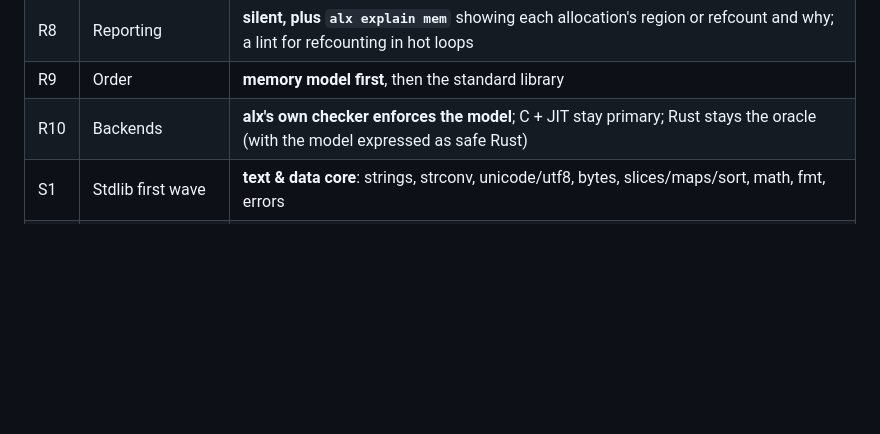
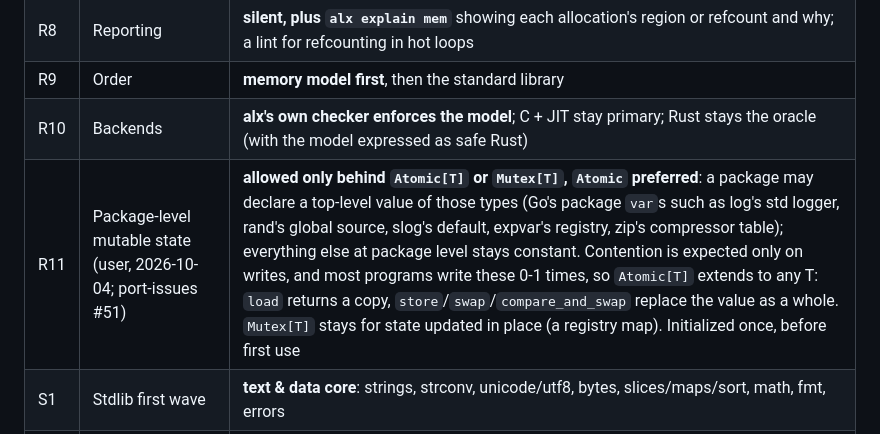
Before and after one commit to to-json/alexandrite, a Markdown page: GO-VS-RUBY.md, the part around the change. GitHub-like rendering; blank space fills up the shorter version.

Commit message:
R11: package-level mutable state only behind Atomic[T] (preferred) or Mutex[T]; Atomic extends to any T (user decision, #51)
Co-Authored-By: Claude Opus 5.5 (1M context) <noreply@anthropic.com>

```diff
--- a/GO-VS-RUBY.md
+++ b/GO-VS-RUBY.md
@@ -173,6 +173,7 @@ The logic: **fallibility is a prefix** ("approximately do this", "you'll probabl
 | R8 | Reporting | **silent, plus `alx explain mem`** showing each allocation's region or refcount and why; a lint for refcounting in hot loops |
 | R9 | Order | **memory model first**, then the standard library |
 | R10 | Backends | **alx's own checker enforces the model**; C + JIT stay primary; Rust stays the oracle (with the model expressed as safe Rust) |
+| R11 | Package-level mutable state (user, 2026-10-04; port-issues #51) | **allowed only behind `Atomic[T]` or `Mutex[T]`, `Atomic` preferred**: a package may declare a top-level value of those types (Go's package `var`s such as log's std logger, rand's global source, slog's default, expvar's registry, zip's compressor table); everything else at package level stays constant. Contention is expected only on writes, and most programs write these 0-1 times, so `Atomic[T]` extends to any T: `load` returns a copy, `store`/`swap`/`compare_and_swap` replace the value as a whole. `Mutex[T]` stays for state updated in place (a registry map). Initialized once, before first use |
 | S1 | Stdlib first wave | **text & data core**: strings, strconv, unicode/utf8, bytes, slices/maps/sort, math, fmt, errors |
 | S2 | API shape | **Go names (snake_case), alx idioms**: `~T` for (T, error), `T?` for (T, bool), Enumerable, method sugar alongside package functions |
 | S3 | Reflection | **compile-time derives** (`#[derive(Json)]`), no runtime type info |
```
